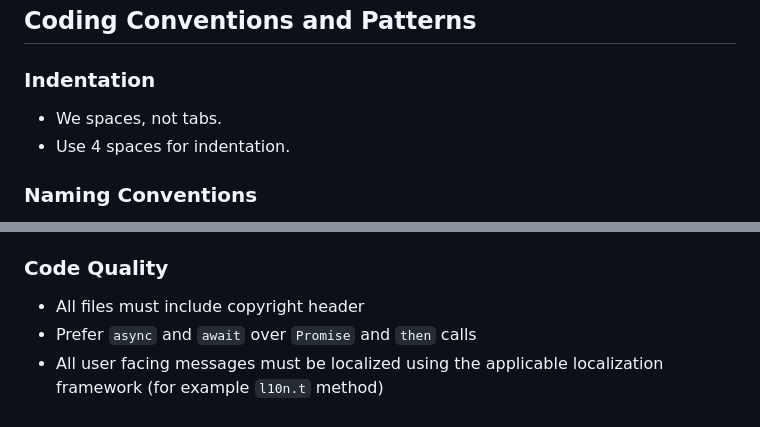
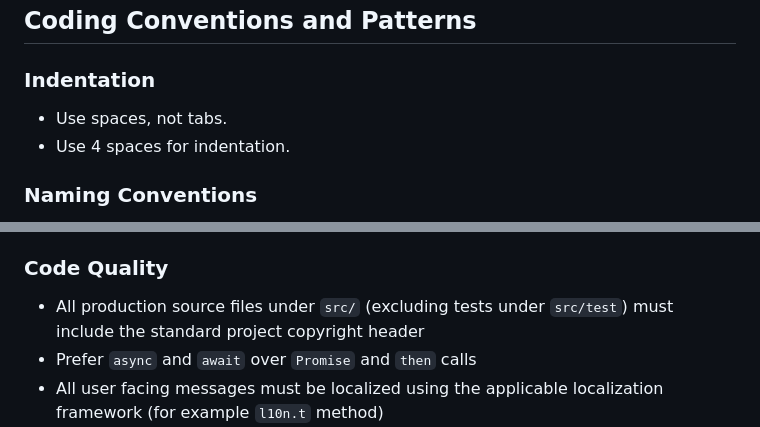
Before and after one commit to alefragnani/vscode-separators, a Markdown page: .github/copilot-instructions.md, 2 parts joined by grey strips. Rendered like a GitHub page.

Commit message:
Apply suggestions from code review
Co-authored-by: Copilot <175728472+Copilot@users.noreply.github.com>

```diff
--- a/.github/copilot-instructions.md
+++ b/.github/copilot-instructions.md
@@ -83,7 +83,7 @@ rules.json                # Built-in comment detection rules
 
 ### Indentation
 
-- We spaces, not tabs.
+- Use spaces, not tabs.
 - Use 4 spaces for indentation.
 
 ### Naming Conventions
@@ -110,7 +110,7 @@ rules.json                # Built-in comment detection rules
 
 ### Code Quality
 
-- All files must include copyright header
+- All production source files under `src/` (excluding tests under `src/test`) must include the standard project copyright header
 - Prefer `async` and `await` over `Promise` and `then` calls
 - All user facing messages must be localized using the applicable localization framework (for example `l10n.t` method)
 - Keep imports organized: VS Code first, then internal modules.
```
